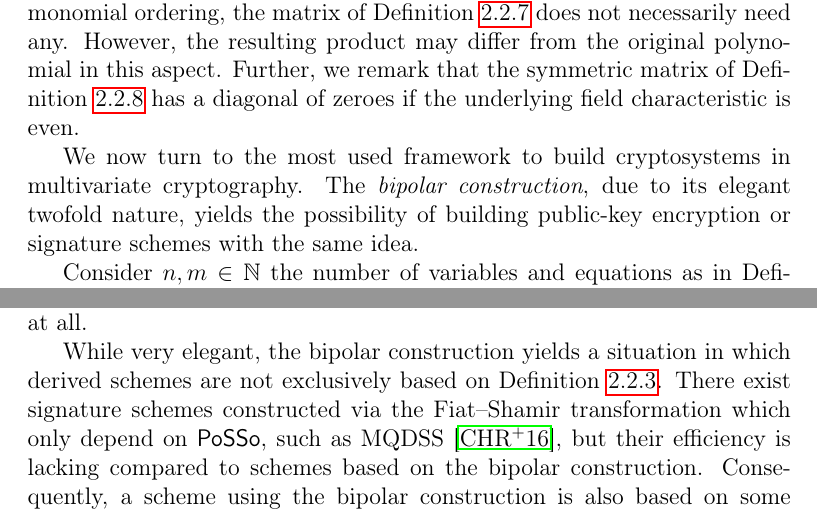
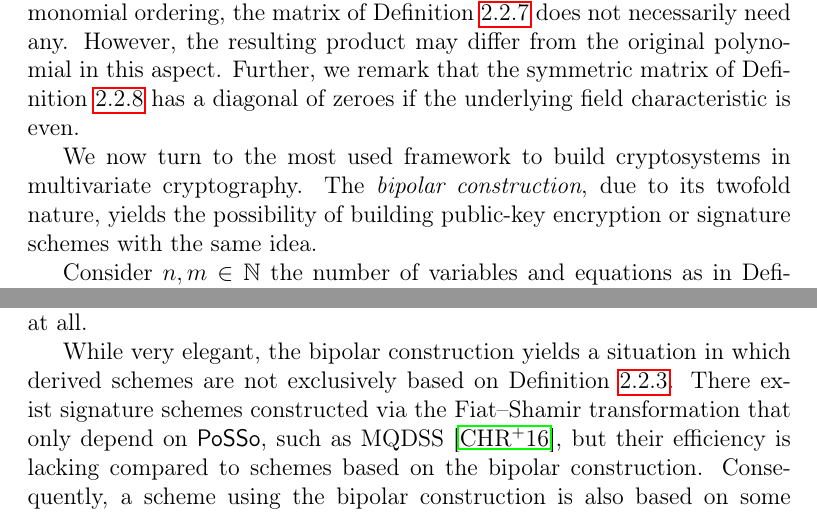
Before and after one commit to zambonin/msc, a LaTeX thesis (main.tex): two parts of pages 24 and 25 of 80, joined at a grey line, cut so that both start at the same text. Compiled offline with pdfLaTeX.

Commit message:
overleaf_to_git: update main.tex from r16561 to r16564

```diff
--- a/main.tex
+++ b/main.tex
@@ -463,7 +463,7 @@ In the context of multivariate cryptography, monomial ordering is used, for inst
 
 While the matrix representation of $\mathcal{P}$ itself is highly dependant on a monomial ordering, the matrix of Definition~\ref{def:poly-mat-repr} does not necessarily need any. However, the resulting product may differ from the original polynomial in this aspect. Further, we remark that the symmetric matrix of Definition~\ref{def:quad-poly-mat-repr} has a diagonal of zeroes if the underlying field characteristic is even.
 
-We now turn to the most used framework to build cryptosystems in multivariate cryptography. The \emph{bipolar construction}, due to its elegant twofold nature, yields the possibility of building public-key encryption or signature schemes with the same idea.
+We now turn to the most used framework to build cryptosystems in multivariate cryptography. The \emph{bipolar construction}, due to its twofold nature, yields the possibility of building public-key encryption or signature schemes with the same idea.
 
 Consider $n, m \in \mathbb{N}$ the number of variables and equations as in Definition~\ref{def:quad-poly-sys}, and $\mathcal{C} : \mathbb{F}^{n} \to \mathbb{F}^{m} \in \mathsf{MQ}(n, m)$. This is the \emph{central map} and regarded as the trapdoor, that is, a function that is easy to compute but difficult to invert without particular information. Evidently, it shall be hidden to prevent signature forgery. Two \emph{lateral maps} $\mathcal{L}_{1} : \mathbb{F}^{m} \to \mathbb{F}^{m} \in \mathsf{GL}(\mathbb{F}^{m})$ and $\mathcal{L}_{2} : \mathbb{F}^{n} \to \mathbb{F}^{n} \in \mathsf{GL}(\mathbb{F}^{n})$ are used to hide the structure of $\mathcal{C}$, by creating the composition $\mathcal{P} = \mathcal{L}_{1} \circ \mathcal{C} \circ \mathcal{L}_{2}$ that looks random, making recovery of the central map hard.
 
@@ -506,7 +506,7 @@ The private and public keys are respectively a $3$-tuple and its aforementioned
 \end{align}
 The bipolar construction can be extended to work differently from the main idea given, for instance in the case of schemes that perform calculations over multiple finite fields. We invite the reader to consult~\cite[Sec.~2.2]{Petzoldt:201307} for a discussion of such schemes, and even ones that do not use the construction at all.
 
-While very elegant, the bipolar construction yields a situation in which derived schemes are not exclusively based on Definition~\ref{def:posso}. There exist signature schemes constructed via the Fiat--Shamir transformation which only depend on \textsf{PoSSo}, such as MQDSS~\cite{Chen:201612}, but their efficiency is lacking compared to schemes based on the bipolar construction. Consequently, a scheme using the bipolar construction is also based on some variant of the \emph{isomorphism of polynomials (IP) problem}. There are several versions of the IP problem, and we give a short definition for the variant that Oil--Vinegar schemes are based on, as introduced in~\cite{Ding:200806}.
+While very elegant, the bipolar construction yields a situation in which derived schemes are not exclusively based on Definition~\ref{def:posso}. There exist signature schemes constructed via the Fiat--Shamir transformation that only depend on \textsf{PoSSo}, such as MQDSS~\cite{Chen:201612}, but their efficiency is lacking compared to schemes based on the bipolar construction. Consequently, a scheme using the bipolar construction is also based on some variant of the \emph{isomorphism of polynomials (IP) problem}. There are several versions of the IP problem, and we give a short definition for the variant that Oil--Vinegar schemes are based on, as introduced in~\cite{Ding:200806}.
 
 \begin{definition}\label{def:eip}
   Let $\overline{\mathsf{MQ}}(n, m)$ be a class of structured quadratic polynomial maps and $\mathbb{U} = \mathsf{GL}(\mathbb{F}^{m}) \times \overline{\mathsf{MQ}}(n, m) \times \mathsf{GL}(\mathbb{F}^{n})$ be a set of private keys. Given a $3$-tuple $(\mathcal{L}_{1}, \mathcal{C}, \mathcal{L}_{2}) \in \mathbb{U}$ with $\mathcal{P} = \mathcal{L}_{1} \circ \mathcal{C} \circ \mathcal{L}_{2}$, finding a decomposition $\mathcal{P} = \widetilde{\mathcal{L}}_{1} \circ \widetilde{\mathcal{C}} \circ \widetilde{\mathcal{L}}_{2}$ such that $(\widetilde{\mathcal{L}}_{1}, \widetilde{\mathcal{C}}, \widetilde{\mathcal{L}}_{2}) \in \mathbb{U}$ is the \emph{extended isomorphism of polynomials (EIP) problem}.
```
